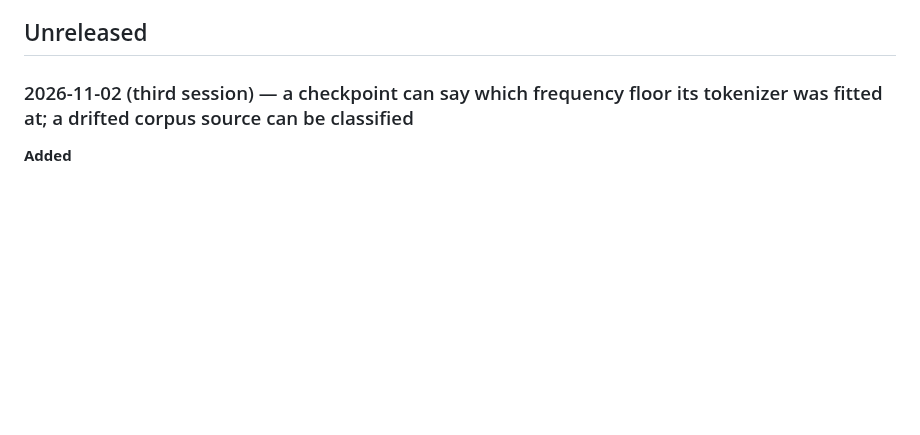
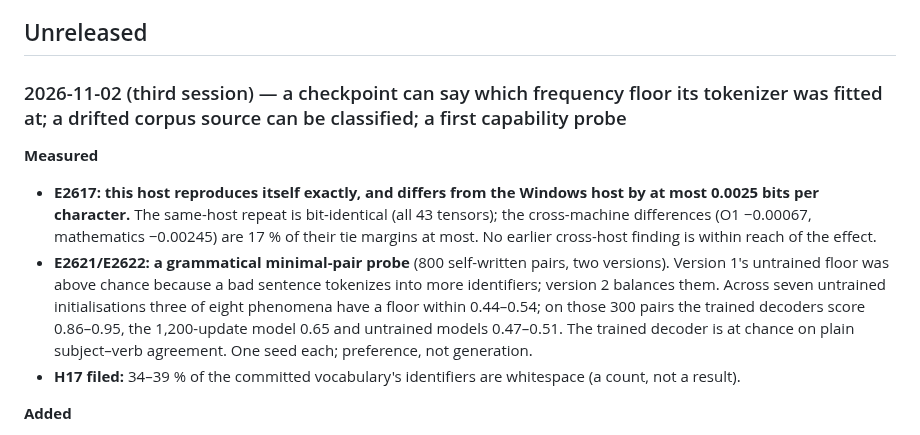
Before and after one commit to bhogesararam23/chakaso, a Markdown page: CHANGELOG.md, the part around the change. Drawn GitHub-style; blank space fills up the shorter version.

Commit message:
docs: record E2617 in the known-issues entry, the task ledger and the changelog
K-030 item 4 now carries the measurement it asked for (the same-host repeat is bit-identical; the cross-host effect is at most 0.0025 bits per character), T12 is marked done, and
the changelog notes E2617, the minimal-pair probe's two versions and the whitespace count behind H17.

```diff
--- a/CHANGELOG.md
+++ b/CHANGELOG.md
@@ -12,7 +12,15 @@ capability is implemented or still planned.
 
 ## Unreleased
 
-### 2026-11-02 (third session) — a checkpoint can say which frequency floor its tokenizer was fitted at; a drifted corpus source can be classified
+### 2026-11-02 (third session) — a checkpoint can say which frequency floor its tokenizer was fitted at; a drifted corpus source can be classified; a first capability probe
+
+**Measured**
+
+- **E2617: this host reproduces itself exactly, and differs from the Windows host by at most 0.0025 bits per character.** The same-host repeat is bit-identical (all 43 tensors); the cross-machine
+  differences (O1 −0.00067, mathematics −0.00245) are 17 % of their tie margins at most. No earlier cross-host finding is within reach of the effect.
+- **E2621/E2622: a grammatical minimal-pair probe** (800 self-written pairs, two versions). Version 1's untrained floor was above chance because a bad sentence tokenizes into more identifiers; version 2 balances them. Across seven untrained
+  initialisations three of eight phenomena have a floor within 0.44–0.54; on those 300 pairs the trained decoders score 0.86–0.95, the 1,200-update model 0.65 and untrained models 0.47–0.51. The trained decoder is at chance on plain subject–verb agreement. One seed each; preference, not generation.
+- **H17 filed:** 34–39 % of the committed vocabulary's identifiers are whitespace (a count, not a result).
 
 **Added**
 
```
Also changed, not shown: docs/agent/ACTIVE_TASK.md (+1 -1 lines), docs/agent/KNOWN_ISSUES.md (+1 -0 lines).
